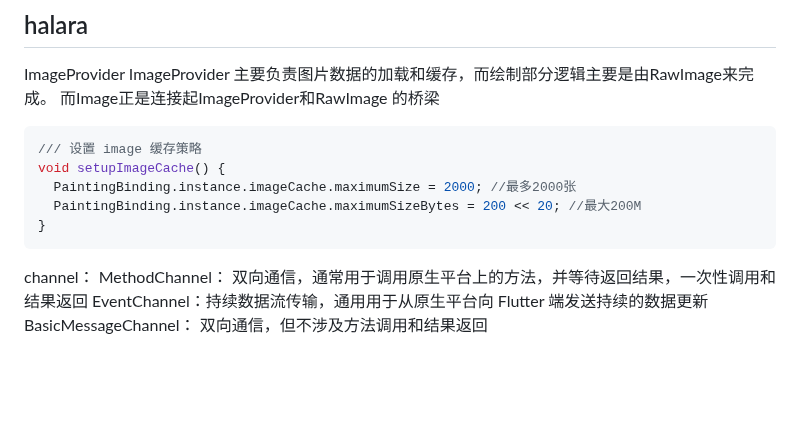
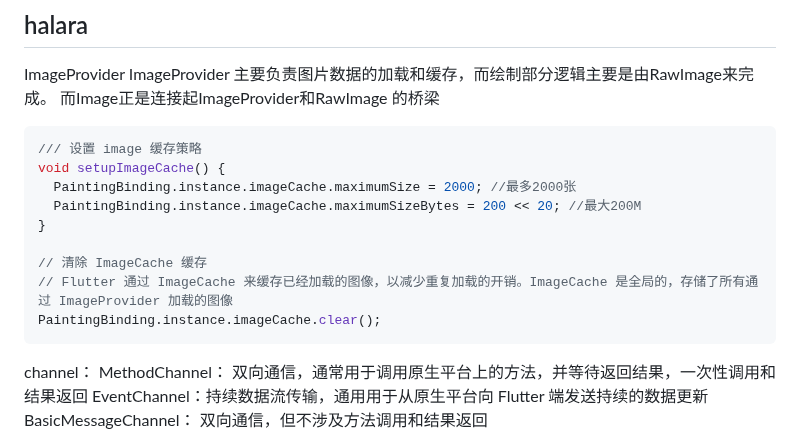
Before and after one commit to helloDolin/dolin_demo_flutter, a Markdown page: 知识点汇总/面试问题总结.md, the part around the change. Drawn GitHub-style; blank space fills up the shorter version.

````diff
--- a/知识点汇总/面试问题总结.md
+++ b/知识点汇总/面试问题总结.md
@@ -8,6 +8,10 @@ void setupImageCache() {
   PaintingBinding.instance.imageCache.maximumSize = 2000; //最多2000张
   PaintingBinding.instance.imageCache.maximumSizeBytes = 200 << 20; //最大200M
 }
+
+// 清除 ImageCache 缓存
+// Flutter 通过 ImageCache 来缓存已经加载的图像，以减少重复加载的开销。ImageCache 是全局的，存储了所有通过 ImageProvider 加载的图像
+PaintingBinding.instance.imageCache.clear();
 ```
 
 channel：
````
